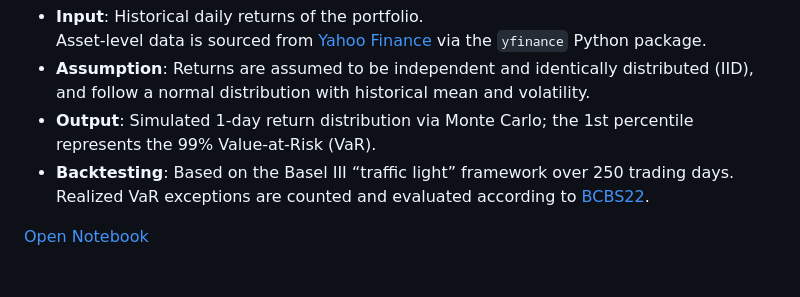
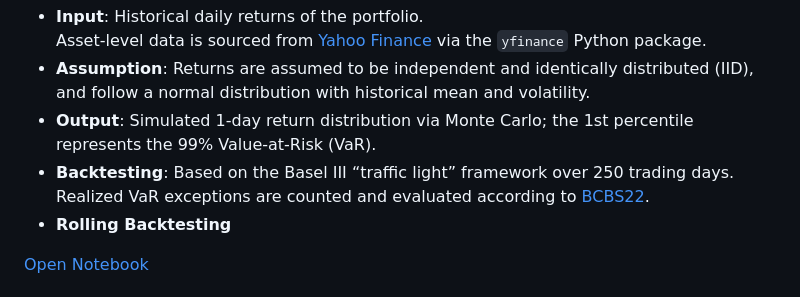
Before and after one commit to Chengyueminga/MarketRisk_VaR, a Markdown page: README.md, the part around the change. Drawn GitHub-style.

Commit message:
Update README.md
to add rolling backtesting

```diff
--- a/README.md
+++ b/README.md
@@ -14,6 +14,7 @@ This approach directly simulates portfolio returns based on historical data. It
 - **Assumption**: Returns are assumed to be independent and identically distributed (IID), and follow a normal distribution with historical mean and volatility.
 - **Output**: Simulated 1-day return distribution via Monte Carlo; the 1st percentile represents the 99% Value-at-Risk (VaR).
 - **Backtesting**: Based on the Basel III “traffic light” framework over 250 trading days. Realized VaR exceptions are counted and evaluated according to [BCBS22](https://www.bis.org/publ/bcbs22.pdf).
+- **Rolling Backtesting**
 
 [Open Notebook](https://github.com/Chengyueminga/MarketRisk_VaR/blob/main/Basel3-VaR-Backtest_Monte-Carlo-Simulation.ipynb)
 
```
